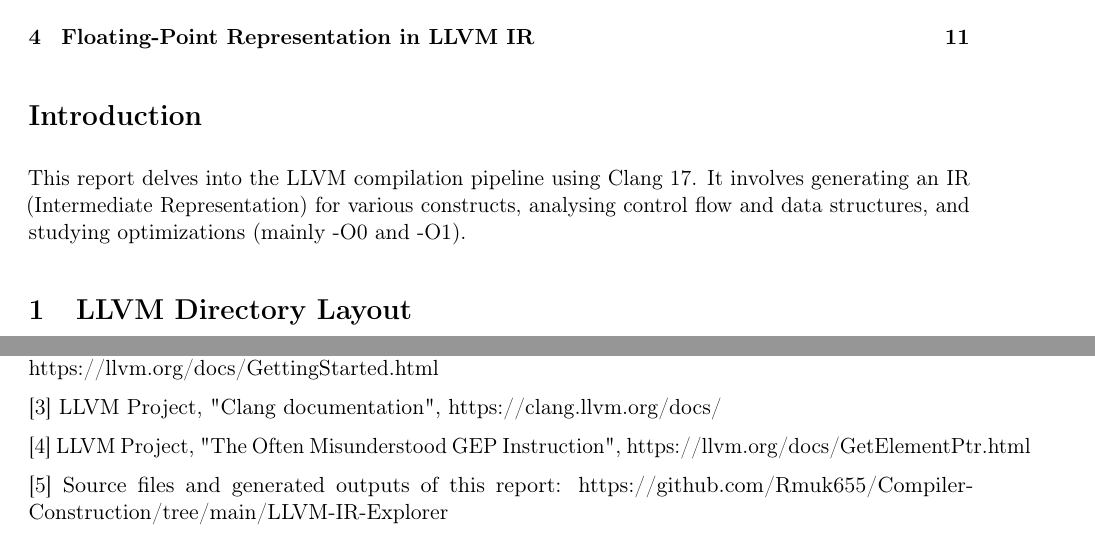
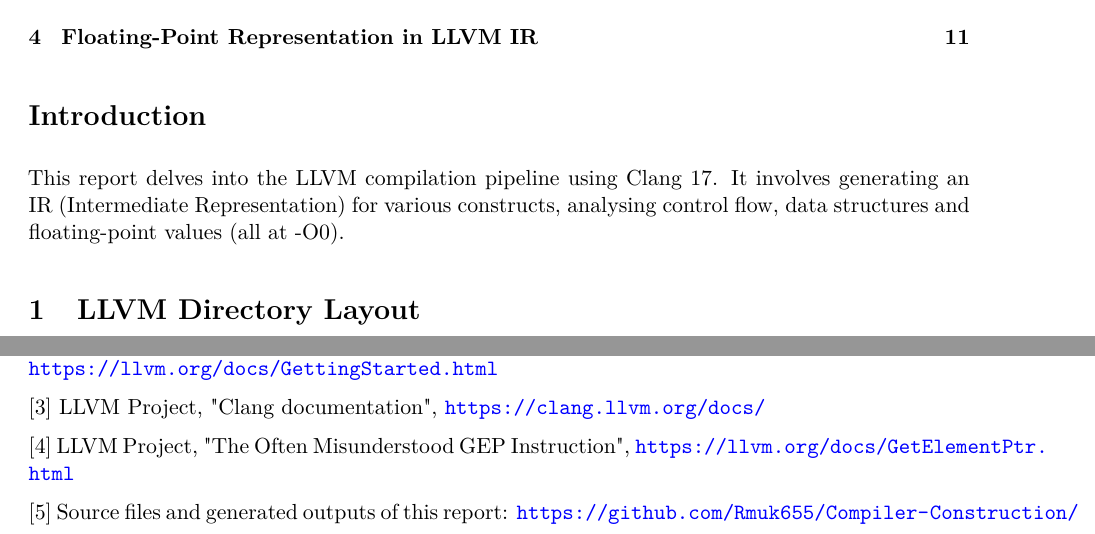
Before and after one commit to Rmuk655/Compiler-Construction, a LaTeX document (LLVM-IR-Explorer/report/main.tex, which reads LLVM-IR-Explorer/report/body.tex): two parts of pages 1 and 12 of 12, joined at a grey line, cut so that both start at the same text. Compiled offline with pdfLaTeX.

Commit message:
Recompile report, fix intro and reference links

```diff
--- a/LLVM-IR-Explorer/report/body.tex
+++ b/LLVM-IR-Explorer/report/body.tex
@@ -1,6 +1,6 @@
 \section*{Introduction}
 
-This report delves into the LLVM compilation pipeline using Clang 17. It involves generating an IR (Intermediate Representation) for various constructs, analysing control flow and data structures, and studying optimizations (mainly -O0 and -O1).
+This report delves into the LLVM compilation pipeline using Clang 17. It involves generating an IR (Intermediate Representation) for various constructs, analysing control flow, data structures and floating-point values (all at -O0).
 
 
 \section{LLVM Directory Layout}
@@ -723,12 +723,12 @@ store double 2.500000e+00, ptr %3, align 8
 
 
-[2] LLVM Project, "Getting Started with the LLVM System" (directory layout, building from source), https://llvm.org/docs/GettingStarted.html
+[2] LLVM Project, "Getting Started with the LLVM System" (directory layout, building from source), \url{https://llvm.org/docs/GettingStarted.html}
 
 
-[3] LLVM Project, "Clang documentation", https://clang.llvm.org/docs/
+[3] LLVM Project, "Clang documentation", \url{https://clang.llvm.org/docs/}
 
 
-[4] LLVM Project, "The Often Misunderstood GEP Instruction", https://llvm.org/docs/GetElementPtr.html
+[4] LLVM Project, "The Often Misunderstood GEP Instruction", \url{https://llvm.org/docs/GetElementPtr.html}
 
 
-[5] Source files and generated outputs of this report: https://github.com/Rmuk655/Compiler-Construction/tree/main/LLVM-IR-Explorer
+[5] Source files and generated outputs of this report: \url{https://github.com/Rmuk655/Compiler-Construction/tree/main/LLVM-IR-Explorer}
--- a/LLVM-IR-Explorer/report/main.tex
+++ b/LLVM-IR-Explorer/report/main.tex
@@ -1,11 +1,12 @@
 \documentclass[11pt,a4paper]{article}
+\usepackage{lmodern}
 \usepackage[T1]{fontenc}
 \usepackage[utf8]{inputenc}
 \usepackage[margin=2.2cm]{geometry}
 \usepackage{listings}
 \usepackage{xcolor}
 \usepackage[colorlinks=true,linkcolor=black,urlcolor=blue]{hyperref}
-\usepackage{microtype}
+\usepackage[expansion=false]{microtype}
 
 \lstset{
   basicstyle=\ttfamily\footnotesize,
```
Also changed, not shown: LLVM-IR-Explorer/Report.pdf, LLVM-IR-Explorer/report/main.pdf, LLVM-IR-Explorer/report/body.tex (2 more changed lines).
